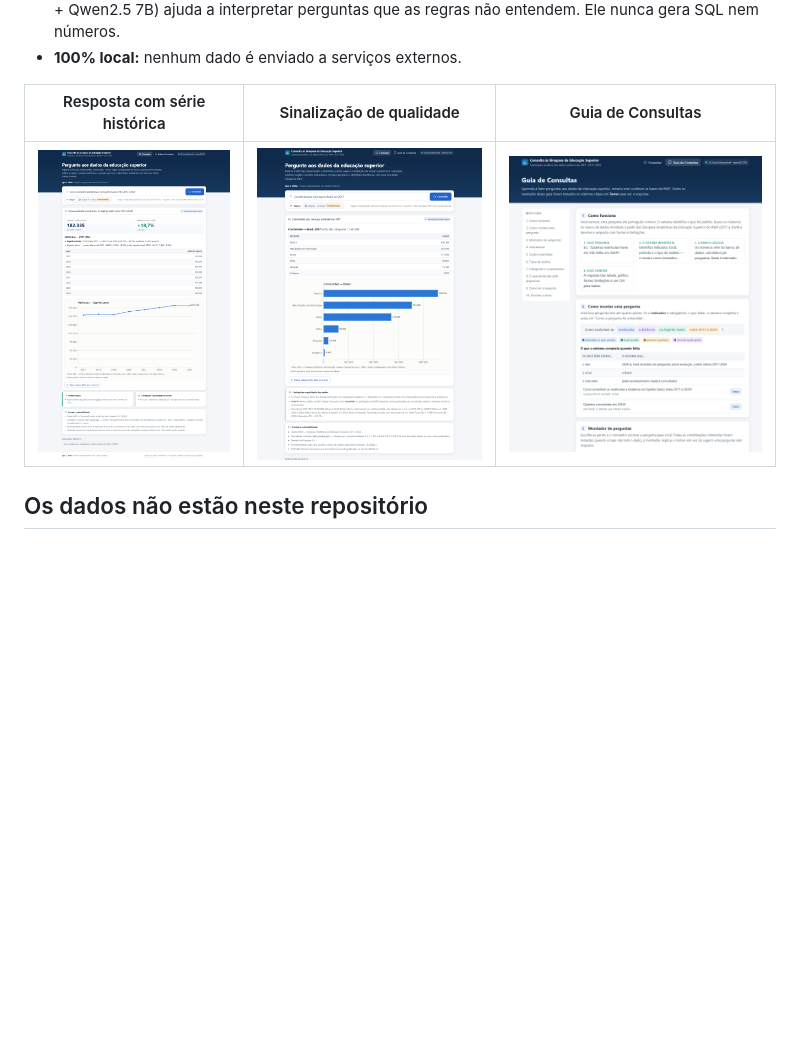
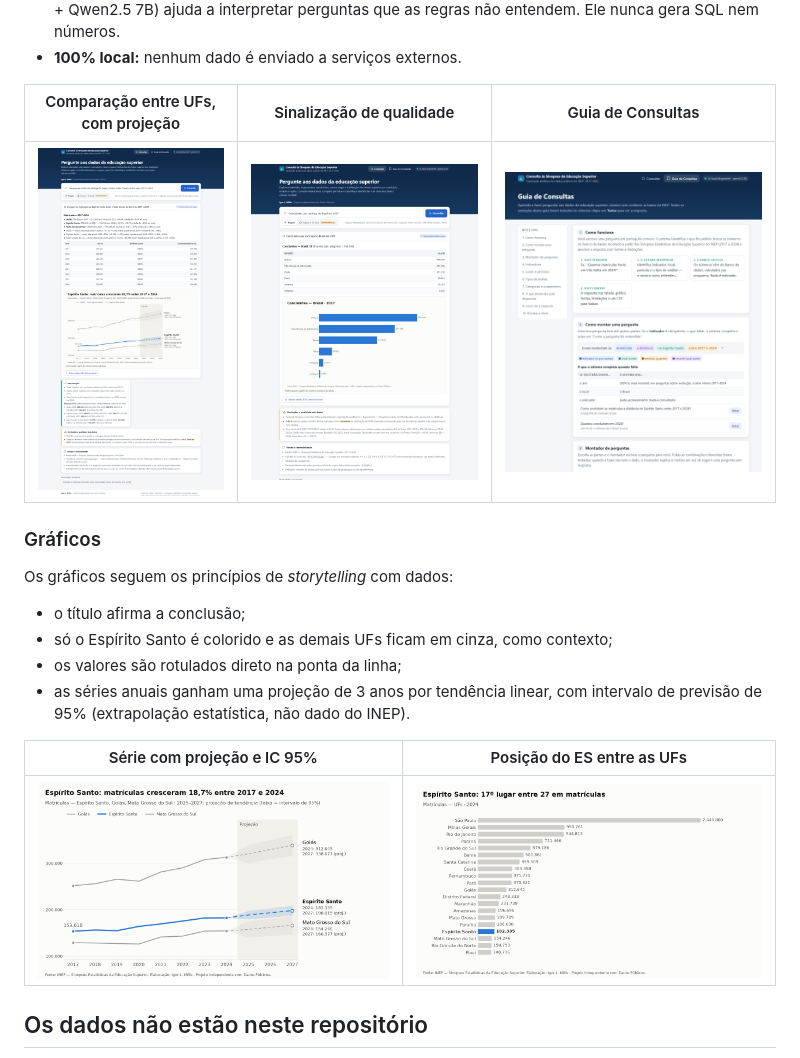
Before and after one commit to Igor-Millis/consulta-sinopses-educacao-superior, a Markdown page: README.md, the part around the change. Drawn GitHub-style; pictures changed too: docs/img/grafico_comparacao_projecao.png (added), docs/img/grafico_ranking_ufs.png (added), docs/img/resposta_qualidade.png; blank space fills up the shorter version.

Commit message:
README: capturas com o novo visual dos gráficos
- resposta_serie.png: comparação ES × Goiás × Mato Grosso do Sul com projeção 2025–2027 e IC 95%
- novos grafico_comparacao_projecao.png e grafico_ranking_ufs.png (só o ES colorido entre as UFs) numa seção 'Gráficos'
- resposta_qualidade.png e tela_inicial.png regeneradas
- capturas_interface.py: casos de comparação e ranking entre UFs

Co-Authored-By: Claude Opus 5.5 <noreply@anthropic.com>

```diff
--- a/README.md
+++ b/README.md
@@ -24,9 +24,21 @@ Uma ferramenta local para fazer perguntas em português sobre as oito edições
 - **IA local opcional (experimental):** um modelo de linguagem rodando no próprio computador (Ollama + Qwen2.5 7B) ajuda a interpretar perguntas que as regras não entendem. Ele nunca gera SQL nem números.
 - **100% local:** nenhum dado é enviado a serviços externos.
 
-| Resposta com série histórica | Sinalização de qualidade | Guia de Consultas |
+| Comparação entre UFs, com projeção | Sinalização de qualidade | Guia de Consultas |
 |---|---|---|
 | ![Série](docs/img/resposta_serie.png) | ![Qualidade](docs/img/resposta_qualidade.png) | ![Guia](docs/img/guia_de_consultas.png) |
+
+### Gráficos
+
+Os gráficos seguem os princípios de *storytelling* com dados:
+- o título afirma a conclusão;
+- só o Espírito Santo é colorido e as demais UFs ficam em cinza, como contexto;
+- os valores são rotulados direto na ponta da linha;
+- as séries anuais ganham uma projeção de 3 anos por tendência linear, com intervalo de previsão de 95% (extrapolação estatística, não dado do INEP).
+
+| Série com projeção e IC 95% | Posição do ES entre as UFs |
+|---|---|
+| ![Comparação com projeção](docs/img/grafico_comparacao_projecao.png) | ![Ranking das UFs](docs/img/grafico_ranking_ufs.png) |
 
 ## Os dados não estão neste repositório
 
```
Also changed, not shown: 1 other file.
